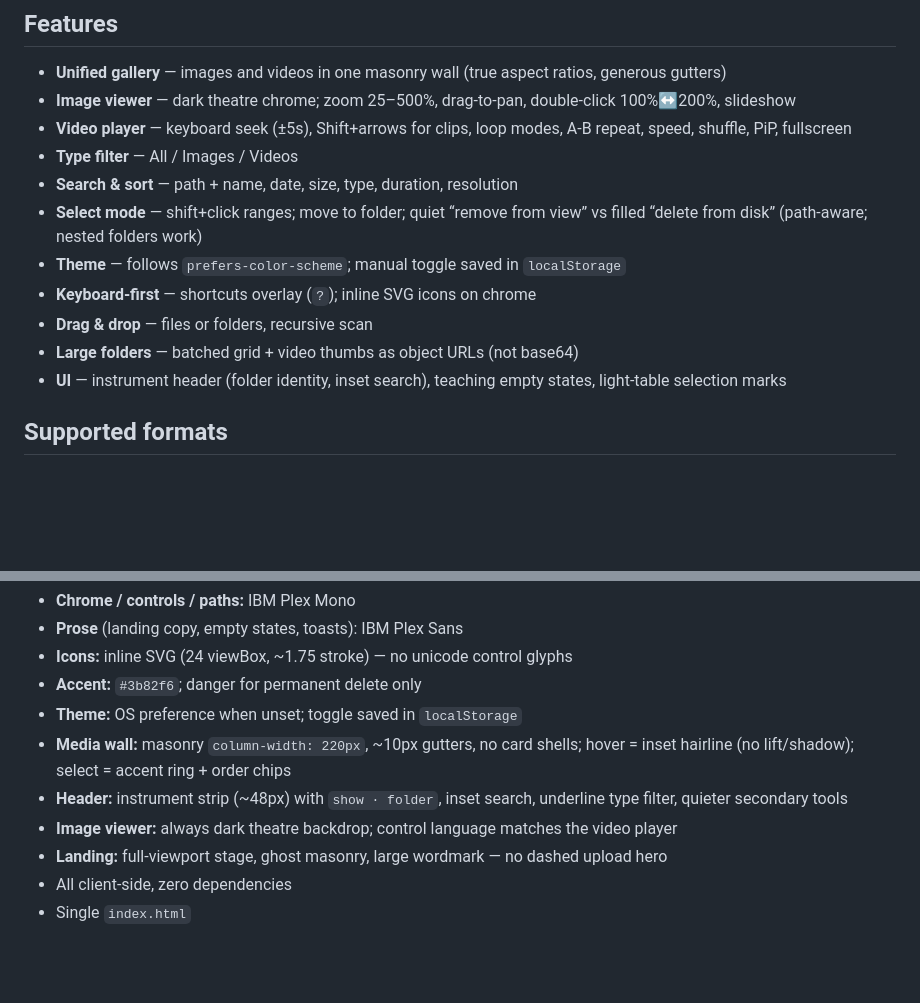
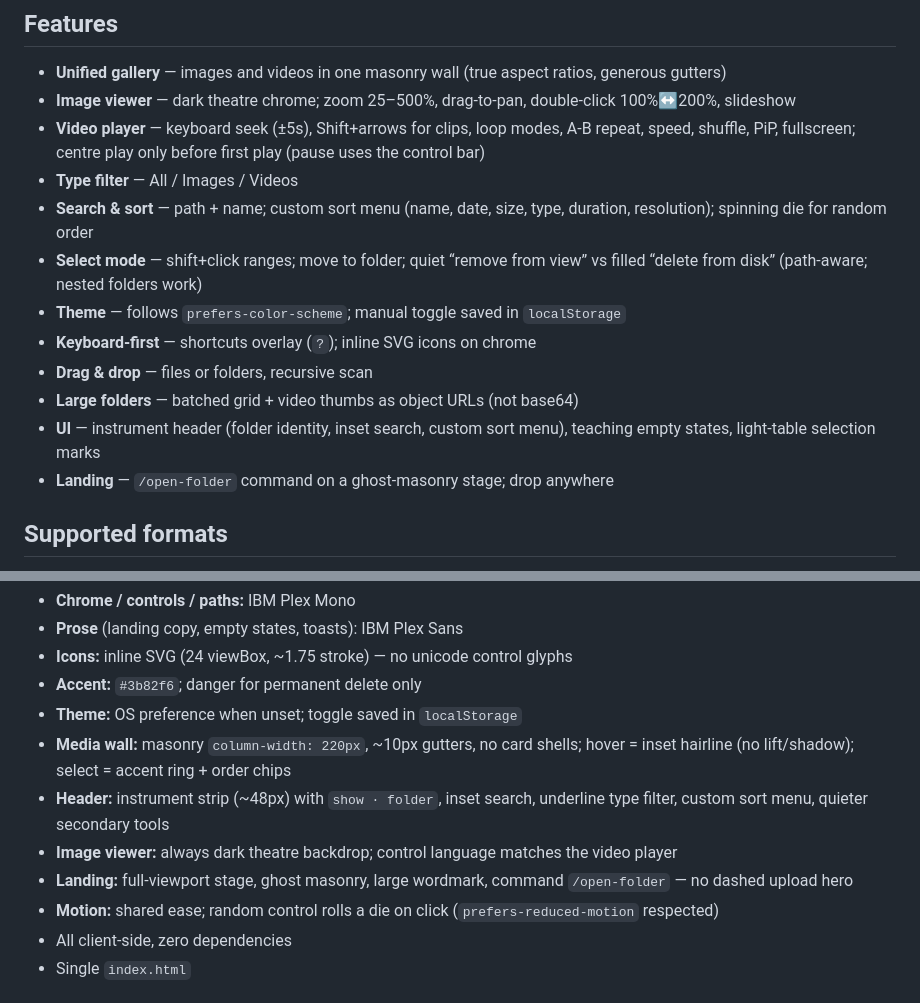
Before and after one commit to 47096/show, a Markdown page: README.md, 2 parts joined by grey strips. GitHub-like rendering; blank space fills up the shorter version.

Commit message:
docs: README notes sort menu, dice random, /open-folder, pause play button

```diff
--- a/README.md
+++ b/README.md
@@ -8,15 +8,16 @@ A minimal media browser for images and videos. Single HTML file, no server, no u
 
 - **Unified gallery** — images and videos in one masonry wall (true aspect ratios, generous gutters)
 - **Image viewer** — dark theatre chrome; zoom 25–500%, drag-to-pan, double-click 100%↔200%, slideshow
-- **Video player** — keyboard seek (±5s), Shift+arrows for clips, loop modes, A-B repeat, speed, shuffle, PiP, fullscreen
+- **Video player** — keyboard seek (±5s), Shift+arrows for clips, loop modes, A-B repeat, speed, shuffle, PiP, fullscreen; centre play only before first play (pause uses the control bar)
 - **Type filter** — All / Images / Videos
-- **Search & sort** — path + name, date, size, type, duration, resolution
+- **Search & sort** — path + name; custom sort menu (name, date, size, type, duration, resolution); spinning die for random order
 - **Select mode** — shift+click ranges; move to folder; quiet “remove from view” vs filled “delete from disk” (path-aware; nested folders work)
 - **Theme** — follows `prefers-color-scheme`; manual toggle saved in `localStorage`
 - **Keyboard-first** — shortcuts overlay (`?`); inline SVG icons on chrome
 - **Drag & drop** — files or folders, recursive scan
 - **Large folders** — batched grid + video thumbs as object URLs (not base64)
-- **UI** — instrument header (folder identity, inset search), teaching empty states, light-table selection marks
+- **UI** — instrument header (folder identity, inset search, custom sort menu), teaching empty states, light-table selection marks
+- **Landing** — `/open-folder` command on a ghost-masonry stage; drop anywhere
 
 ## Supported formats
 
@@ -69,9 +70,10 @@ Opening `index.html` via `file://` can browse after drag-drop, but folder write
 - **Accent:** `#3b82f6`; danger for permanent delete only
 - **Theme:** OS preference when unset; toggle saved in `localStorage`
 - **Media wall:** masonry `column-width: 220px`, ~10px gutters, no card shells; hover = inset hairline (no lift/shadow); select = accent ring + order chips
-- **Header:** instrument strip (~48px) with `show · folder`, inset search, underline type filter, quieter secondary tools
+- **Header:** instrument strip (~48px) with `show · folder`, inset search, underline type filter, custom sort menu, quieter secondary tools
 - **Image viewer:** always dark theatre backdrop; control language matches the video player
-- **Landing:** full-viewport stage, ghost masonry, large wordmark — no dashed upload hero
+- **Landing:** full-viewport stage, ghost masonry, large wordmark, command `/open-folder` — no dashed upload hero
+- **Motion:** shared ease; random control rolls a die on click (`prefers-reduced-motion` respected)
 - All client-side, zero dependencies
 - Single `index.html`
 
```
